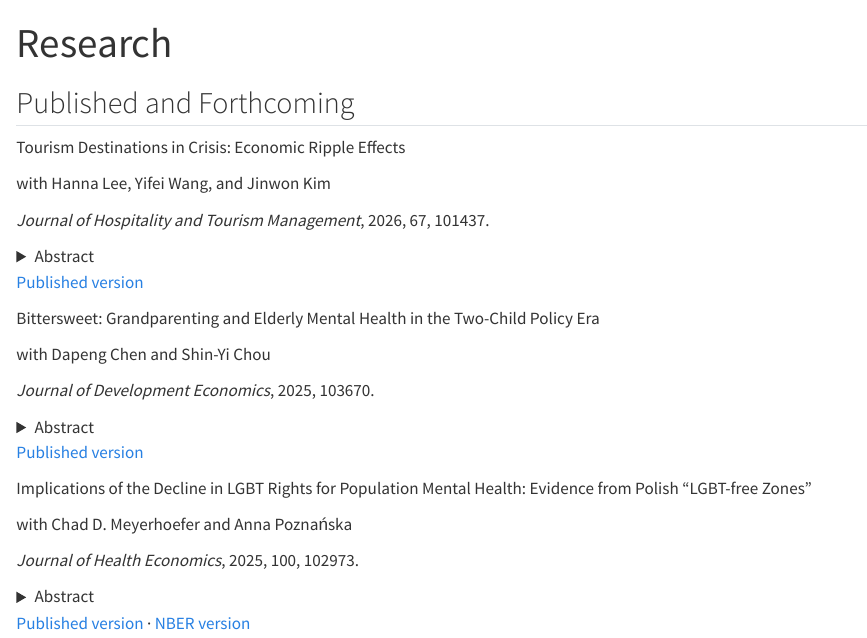
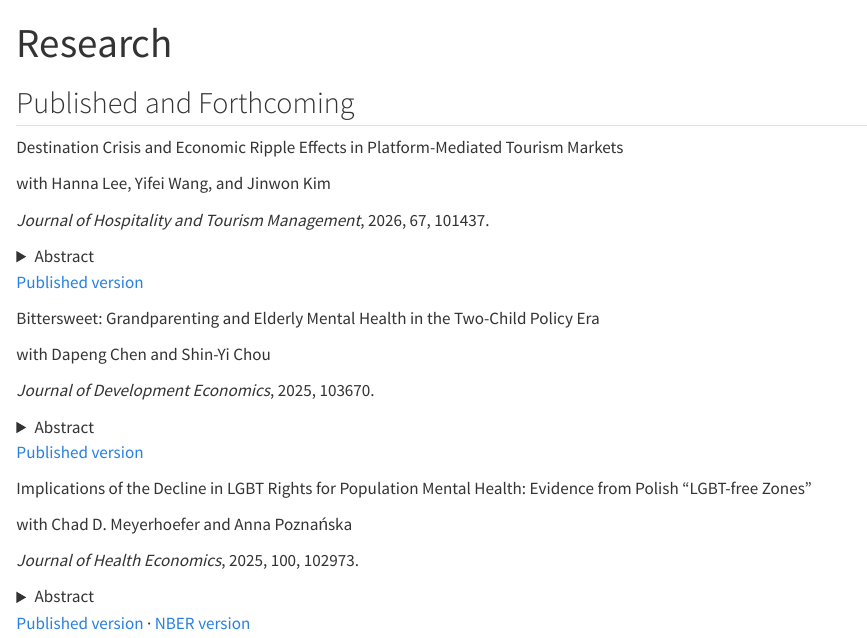
Before and after one commit to BingjinXue/personal_web, a Quarto document (research.qmd): the page in a window 1100 px wide, from its top. Rendered offline with R 4.5, knitr and Pandoc in place of Quarto, with nearby package versions.

Commit message:
Correct tourism paper title to published version

```diff
--- a/research.qmd
+++ b/research.qmd
@@ -6,7 +6,7 @@ pagetitle: "Research — Bingjin Xue"
 ## Published and Forthcoming
 
 ::: {.paper}
-[Tourism Destinations in Crisis: Economic Ripple Effects]{.title}
+[Destination Crisis and Economic Ripple Effects in Platform-Mediated Tourism Markets]{.title}
 
 [with Hanna Lee, Yifei Wang, and Jinwon Kim]{.authors}
 
```
Also changed, not shown: publications.bib (+1 -1 lines).
